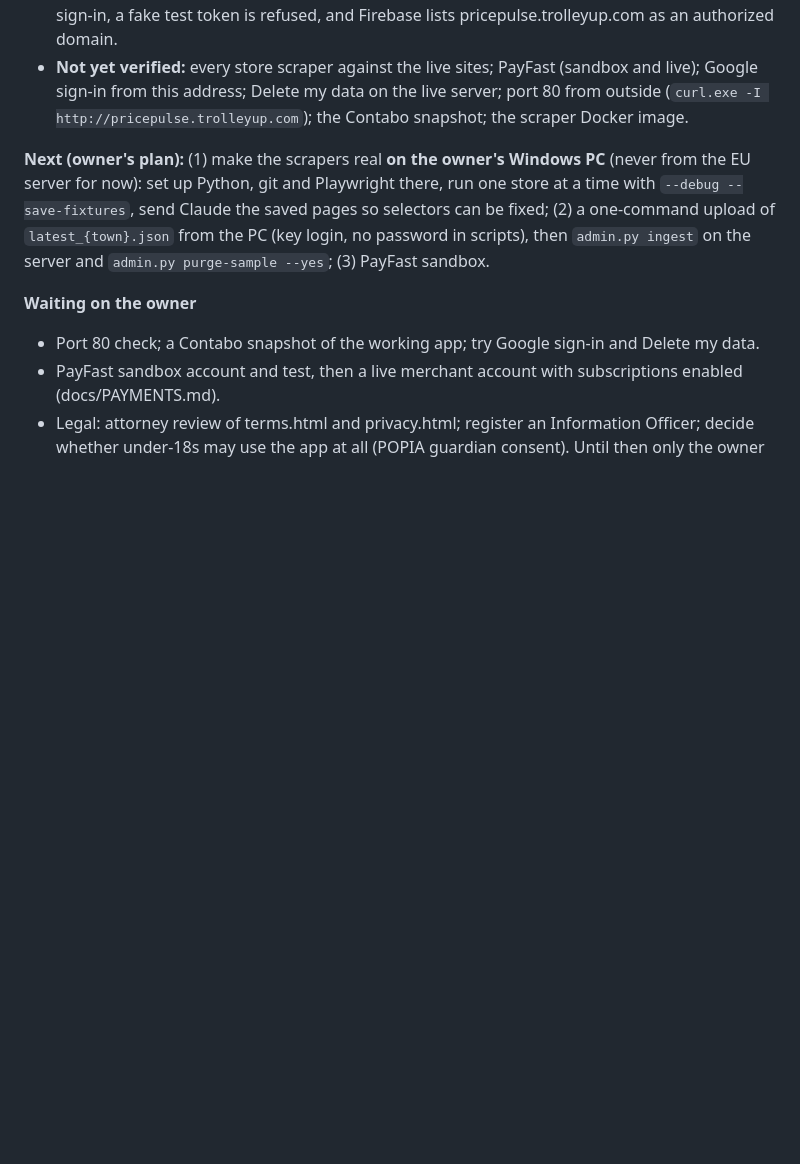
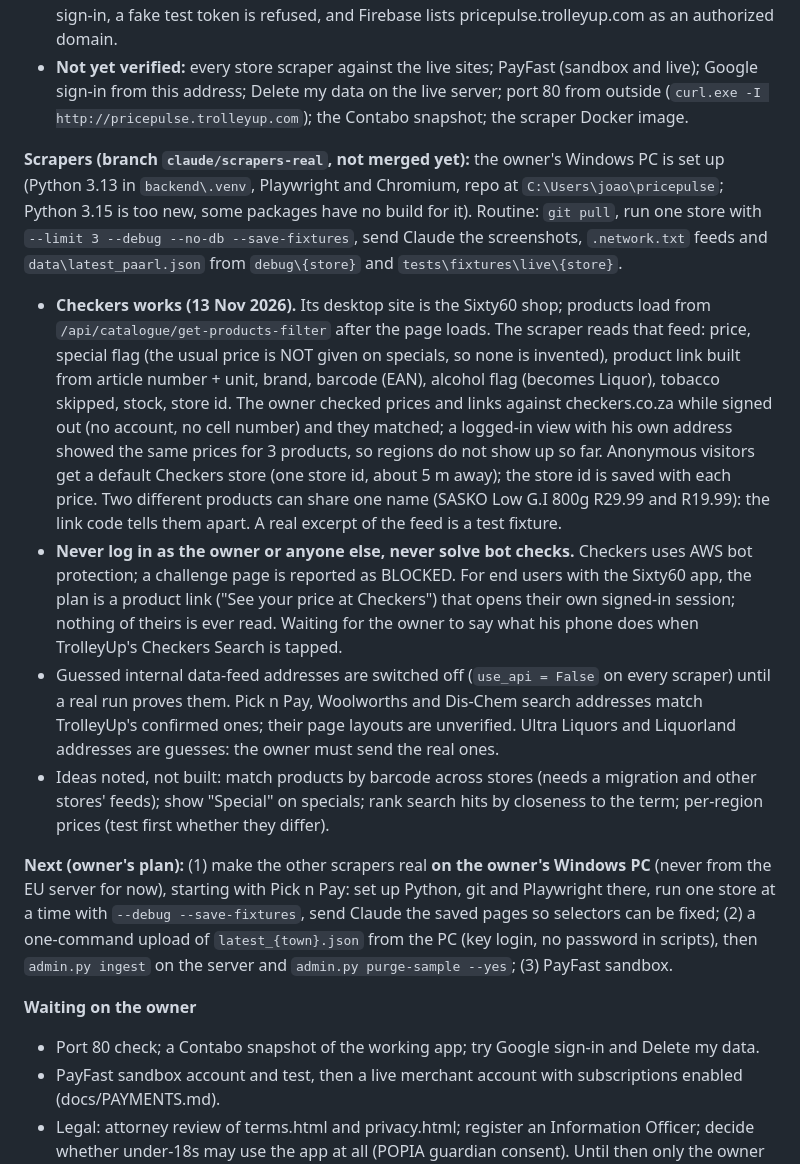
Before and after one commit to siliconroute-ctrl/pricepulse, a Markdown page: CLAUDE.md, the part around the change. Rendered like a GitHub page; blank space fills up the shorter version.

Commit message:
Notes: Checkers verified; scraper routine; next store
Co-Authored-By: Claude Sonnet 5.5 <noreply@anthropic.com>
Claude-Session: https://claude.ai/code/session_01NDb2RuFCVttJFmqpsHKYDU

```diff
--- a/CLAUDE.md
+++ b/CLAUDE.md
@@ -10,7 +10,13 @@ _Last updated 2026-11-11 (evening). Claude: rewrite this section at the end of e
 - **Verified by the owner on a phone (2026-11-11):** sign-in worked (method not stated), the ID age check passed (made-up ID 8001015009087), and the exported list imported into TrolleyUp. **Verified from outside by Claude:** public pages, `/api/v1/health`, prices return 401 without sign-in, a fake test token is refused, and Firebase lists pricepulse.trolleyup.com as an authorized domain.
 - **Not yet verified:** every store scraper against the live sites; PayFast (sandbox and live); Google sign-in from this address; Delete my data on the live server; port 80 from outside (`curl.exe -I http://pricepulse.trolleyup.com`); the Contabo snapshot; the scraper Docker image.
 
-**Next (owner's plan):** (1) make the scrapers real **on the owner's Windows PC** (never from the EU server for now): set up Python, git and Playwright there, run one store at a time with `--debug --save-fixtures`, send Claude the saved pages so selectors can be fixed; (2) a one-command upload of `latest_{town}.json` from the PC (key login, no password in scripts), then `admin.py ingest` on the server and `admin.py purge-sample --yes`; (3) PayFast sandbox.
+**Scrapers (branch `claude/scrapers-real`, not merged yet):** the owner's Windows PC is set up (Python 3.13 in `backend\.venv`, Playwright and Chromium, repo at `C:\Users\joao\pricepulse`; Python 3.15 is too new, some packages have no build for it). Routine: `git pull`, run one store with `--limit 3 --debug --no-db --save-fixtures`, send Claude the screenshots, `.network.txt` feeds and `data\latest_paarl.json` from `debug\{store}` and `tests\fixtures\live\{store}`.
+- **Checkers works (13 Nov 2026).** Its desktop site is the Sixty60 shop; products load from `/api/catalogue/get-products-filter` after the page loads. The scraper reads that feed: price, special flag (the usual price is NOT given on specials, so none is invented), product link built from article number + unit, brand, barcode (EAN), alcohol flag (becomes Liquor), tobacco skipped, stock, store id. The owner checked prices and links against checkers.co.za while signed out (no account, no cell number) and they matched; a logged-in view with his own address showed the same prices for 3 products, so regions do not show up so far. Anonymous visitors get a default Checkers store (one store id, about 5 m away); the store id is saved with each price. Two different products can share one name (SASKO Low G.I 800g R29.99 and R19.99): the link code tells them apart. A real excerpt of the feed is a test fixture.
+- **Never log in as the owner or anyone else, never solve bot checks.** Checkers uses AWS bot protection; a challenge page is reported as BLOCKED. For end users with the Sixty60 app, the plan is a product link ("See your price at Checkers") that opens their own signed-in session; nothing of theirs is ever read. Waiting for the owner to say what his phone does when TrolleyUp's Checkers Search is tapped.
+- Guessed internal data-feed addresses are switched off (`use_api = False` on every scraper) until a real run proves them. Pick n Pay, Woolworths and Dis-Chem search addresses match TrolleyUp's confirmed ones; their page layouts are unverified. Ultra Liquors and Liquorland addresses are guesses: the owner must send the real ones.
+- Ideas noted, not built: match products by barcode across stores (needs a migration and other stores' feeds); show "Special" on specials; rank search hits by closeness to the term; per-region prices (test first whether they differ).
+
+**Next (owner's plan):** (1) make the other scrapers real **on the owner's Windows PC** (never from the EU server for now), starting with Pick n Pay: set up Python, git and Playwright there, run one store at a time with `--debug --save-fixtures`, send Claude the saved pages so selectors can be fixed; (2) a one-command upload of `latest_{town}.json` from the PC (key login, no password in scripts), then `admin.py ingest` on the server and `admin.py purge-sample --yes`; (3) PayFast sandbox.
 
 **Waiting on the owner**
 - Port 80 check; a Contabo snapshot of the working app; try Google sign-in and Delete my data.
```
Also changed, not shown: docs/STATUS.md (+2 -1 lines).
